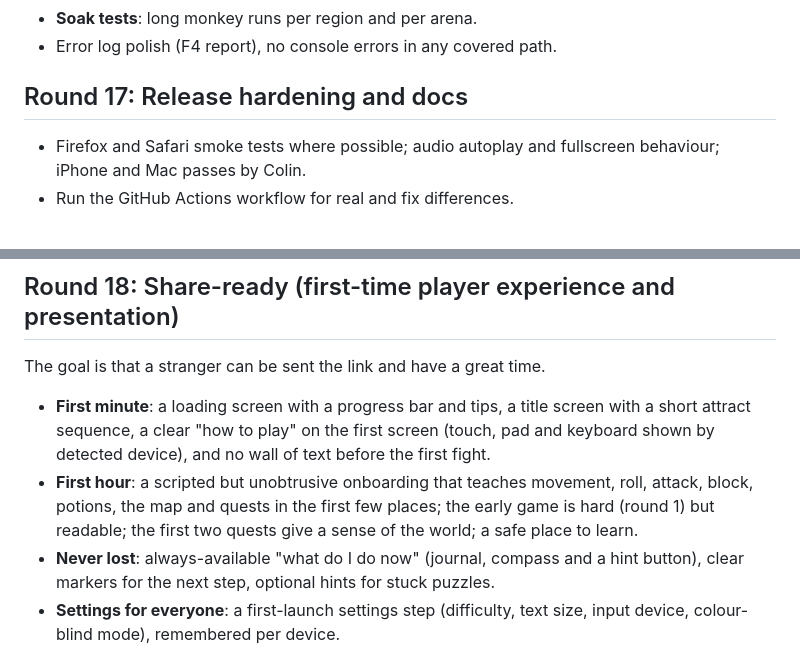
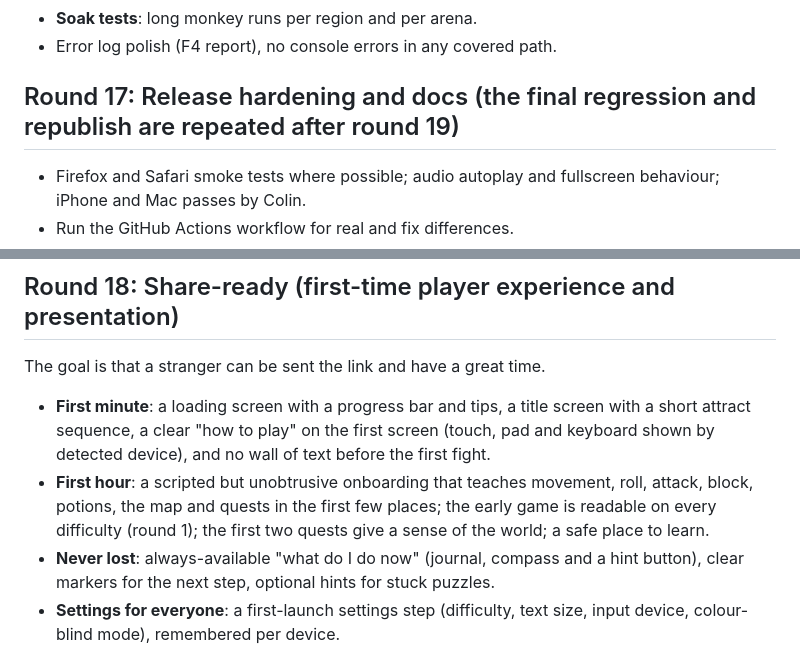
Before and after one commit to colinduke2-byte/coop-platformer, a Markdown page: frostfall/docs/POLISH_PLAN.md, 2 parts joined by grey strips. Rendered like a GitHub page.

Commit message:
Polish plan: wording fixes

```diff
--- a/frostfall/docs/POLISH_PLAN.md
+++ b/frostfall/docs/POLISH_PLAN.md
@@ -181,7 +181,7 @@ Defaults if Colin does not say otherwise: move to 480x270, and keep the pixel-ar
 - **Soak tests**: long monkey runs per region and per arena.
 - Error log polish (F4 report), no console errors in any covered path.
 
-## Round 17: Release hardening and docs
+## Round 17: Release hardening and docs (the final regression and republish are repeated after round 19)
 - Firefox and Safari smoke tests where possible; audio autoplay and fullscreen behaviour; iPhone and Mac passes by Colin.
 - Run the GitHub Actions workflow for real and fix differences.
 - File size and load time budget.
@@ -193,7 +193,7 @@ Defaults if Colin does not say otherwise: move to 480x270, and keep the pixel-ar
 ## Round 18: Share-ready (first-time player experience and presentation)
 The goal is that a stranger can be sent the link and have a great time.
 - **First minute**: a loading screen with a progress bar and tips, a title screen with a short attract sequence, a clear "how to play" on the first screen (touch, pad and keyboard shown by detected device), and no wall of text before the first fight.
-- **First hour**: a scripted but unobtrusive onboarding that teaches movement, roll, attack, block, potions, the map and quests in the first few places; the early game is hard (round 1) but readable; the first two quests give a sense of the world; a safe place to learn.
+- **First hour**: a scripted but unobtrusive onboarding that teaches movement, roll, attack, block, potions, the map and quests in the first few places; the early game is readable on every difficulty (round 1); the first two quests give a sense of the world; a safe place to learn.
 - **Never lost**: always-available "what do I do now" (journal, compass and a hint button), clear markers for the next step, optional hints for stuck puzzles.
 - **Settings for everyone**: a first-launch settings step (difficulty, text size, input device, colour-blind mode), remembered per device.
 - **Presentation**: a proper credits roll (original work, tools, thanks), a "new game / continue" flow that cannot lose progress, version and build stamp, a small in-game changelog, consistent game name and tagline.
```
